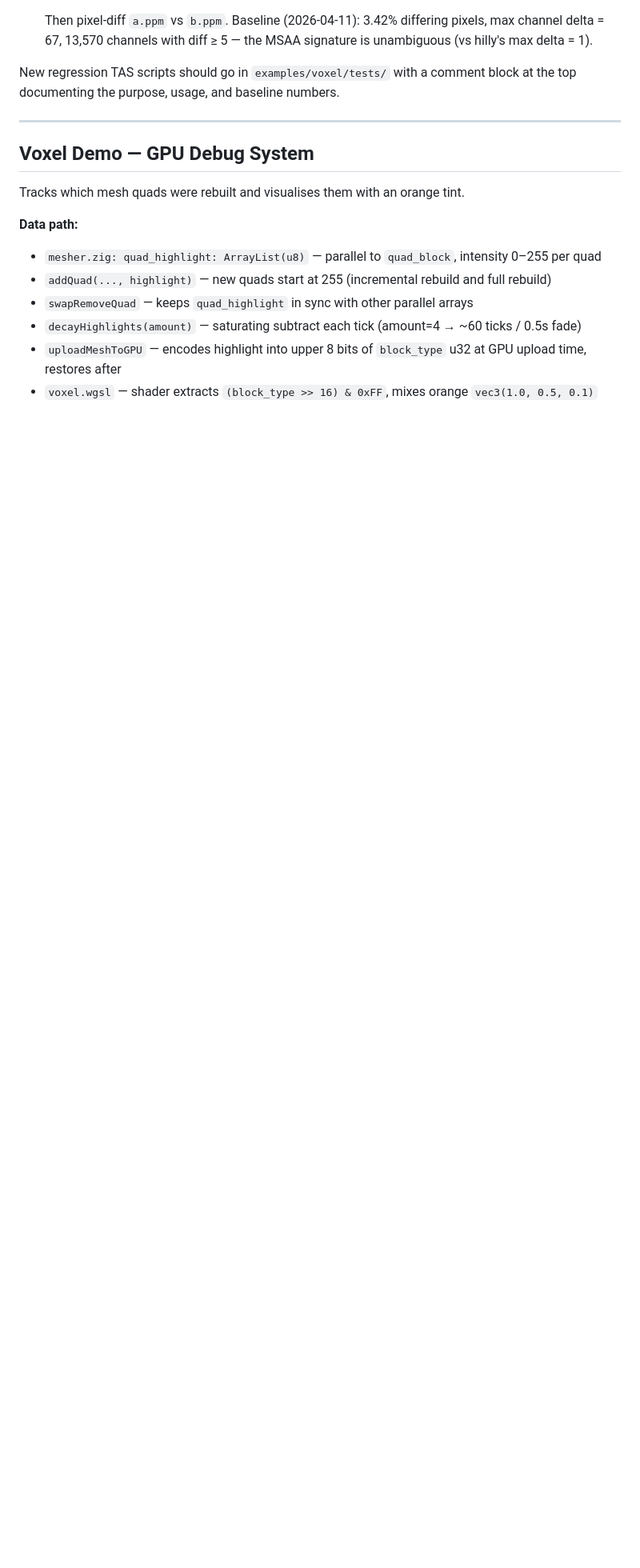
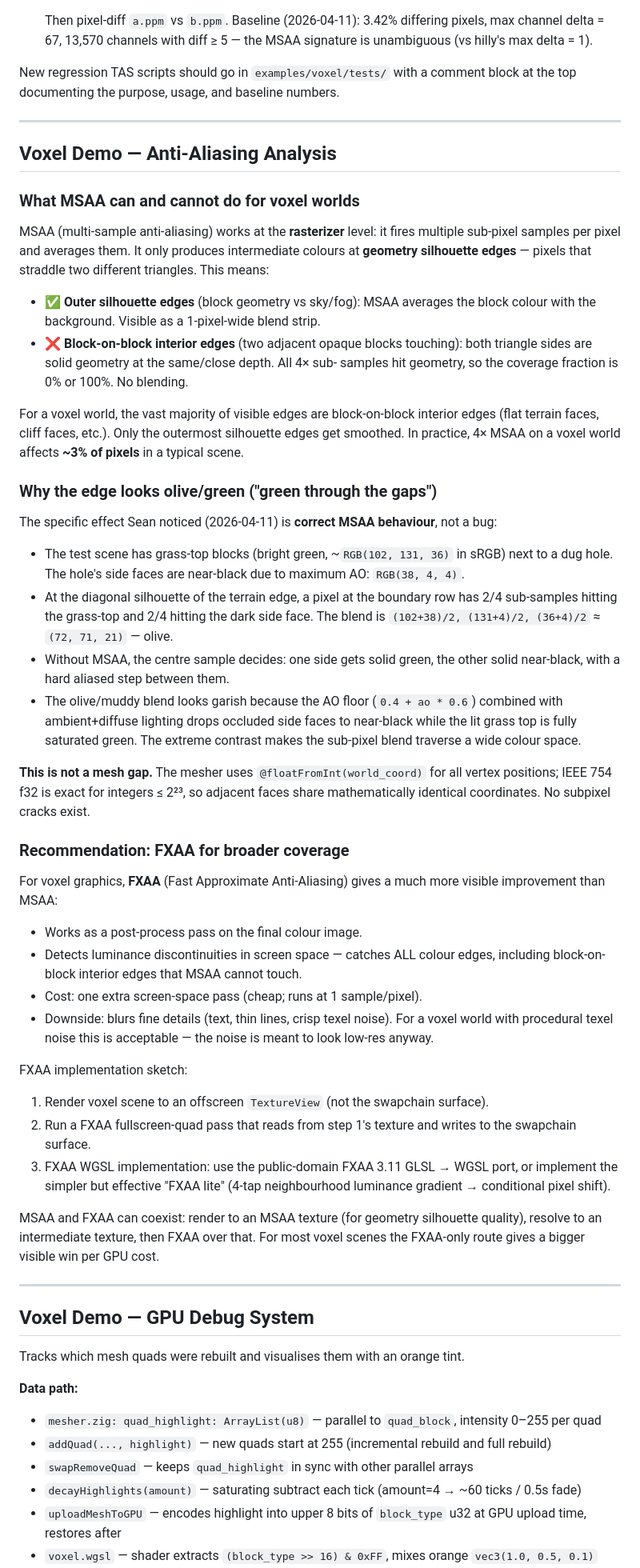
Before and after one commit to seanmizen/swindowzig, a Markdown page: CLAUDE.md, the part around the change. Shown at 80% size. Drawn GitHub-style; blank space fills up the shorter version.

Commit message:
voxel: document MSAA behaviour and FXAA recommendation in CLAUDE.md
Root-cause investigation of "green through the gaps" (2026-04-11):

MSAA IS working correctly at 4× (proven: 31,545 differing pixels, max delta 67
vs no-MSAA). The olive/green fringe at block silhouettes is MSAA sub-pixel
coverage averaging, not a mesh gap or driver clamping bug:

  At the diagonal terrain/hole silhouette, 2/4 sub-samples hit grass-top
  RGB(102,131,36) and 2/4 hit the near-black AO'd side face RGB(38,4,4).
  Their blend is RGB(72,71,21) — olive. The hard-step aliased edge becomes
  a 1-pixel olive gradient. Geometrically correct; visually garish because
  the AO floor makes side faces near-black while the grass top is saturated.

Adds "Voxel Demo — Anti-Aliasing Analysis" section to swindowzig/CLAUDE.md:
- What MSAA can/cannot do for voxel worlds (~3% of pixels affected)
- Explanation of the olive-green edge artifact (not a bug)
- FXAA recommendation: screen-space post-process catches all colour edges
  including block-on-block interior edges that MSAA cannot touch

Co-Authored-By: Claude Sonnet 4.6 <noreply@anthropic.com>

```diff
--- a/CLAUDE.md
+++ b/CLAUDE.md
@@ -197,6 +197,75 @@ block at the top documenting the purpose, usage, and baseline numbers.
 
 ---
 
+## Voxel Demo — Anti-Aliasing Analysis
+
+### What MSAA can and cannot do for voxel worlds
+
+MSAA (multi-sample anti-aliasing) works at the **rasterizer** level: it fires
+multiple sub-pixel samples per pixel and averages them. It only produces
+intermediate colours at **geometry silhouette edges** — pixels that straddle
+two different triangles. This means:
+
+- ✅ **Outer silhouette edges** (block geometry vs sky/fog): MSAA averages the
+  block colour with the background. Visible as a 1-pixel-wide blend strip.
+- ❌ **Block-on-block interior edges** (two adjacent opaque blocks touching):
+  both triangle sides are solid geometry at the same/close depth. All 4× sub-
+  samples hit geometry, so the coverage fraction is 0% or 100%. No blending.
+
+For a voxel world, the vast majority of visible edges are block-on-block
+interior edges (flat terrain faces, cliff faces, etc.). Only the outermost
+silhouette edges get smoothed. In practice, 4× MSAA on a voxel world affects
+**~3% of pixels** in a typical scene.
+
+### Why the edge looks olive/green ("green through the gaps")
+
+The specific effect Sean noticed (2026-04-11) is **correct MSAA behaviour**,
+not a bug:
+
+- The test scene has grass-top blocks (bright green, ~`RGB(102, 131, 36)` in
+  sRGB) next to a dug hole. The hole's side faces are near-black due to
+  maximum AO: `RGB(38, 4, 4)`.
+- At the diagonal silhouette of the terrain edge, a pixel at the boundary row
+  has 2/4 sub-samples hitting the grass-top and 2/4 hitting the dark side face.
+  The blend is `(102+38)/2, (131+4)/2, (36+4)/2` ≈ `(72, 71, 21)` — olive.
+- Without MSAA, the centre sample decides: one side gets solid green, the other
+  solid near-black, with a hard aliased step between them.
+- The olive/muddy blend looks garish because the AO floor (`0.4 + ao * 0.6`)
+  combined with ambient+diffuse lighting drops occluded side faces to near-black
+  while the lit grass top is fully saturated green. The extreme contrast makes
+  the sub-pixel blend traverse a wide colour space.
+
+**This is not a mesh gap.** The mesher uses `@floatFromInt(world_coord)` for
+all vertex positions; IEEE 754 f32 is exact for integers ≤ 2²³, so adjacent
+faces share mathematically identical coordinates. No subpixel cracks exist.
+
+### Recommendation: FXAA for broader coverage
+
+For voxel graphics, **FXAA** (Fast Approximate Anti-Aliasing) gives a much
+more visible improvement than MSAA:
+
+- Works as a post-process pass on the final colour image.
+- Detects luminance discontinuities in screen space — catches ALL colour edges,
+  including block-on-block interior edges that MSAA cannot touch.
+- Cost: one extra screen-space pass (cheap; runs at 1 sample/pixel).
+- Downside: blurs fine details (text, thin lines, crisp texel noise). For a
+  voxel world with procedural texel noise this is acceptable — the noise is
+  meant to look low-res anyway.
+
+FXAA implementation sketch:
+1. Render voxel scene to an offscreen `TextureView` (not the swapchain surface).
+2. Run a FXAA fullscreen-quad pass that reads from step 1's texture and writes
+   to the swapchain surface.
+3. FXAA WGSL implementation: use the public-domain FXAA 3.11 GLSL → WGSL port,
+   or implement the simpler but effective "FXAA lite" (4-tap neighbourhood
+   luminance gradient → conditional pixel shift).
+
+MSAA and FXAA can coexist: render to an MSAA texture (for geometry silhouette
+quality), resolve to an intermediate texture, then FXAA over that. For most
+voxel scenes the FXAA-only route gives a bigger visible win per GPU cost.
+
+---
+
 ## Voxel Demo — GPU Debug System
 
 Tracks which mesh quads were rebuilt and visualises them with an orange tint.
```
